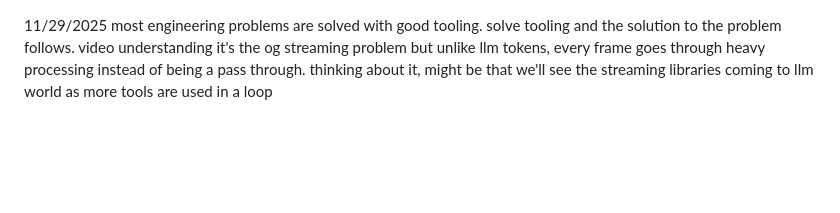
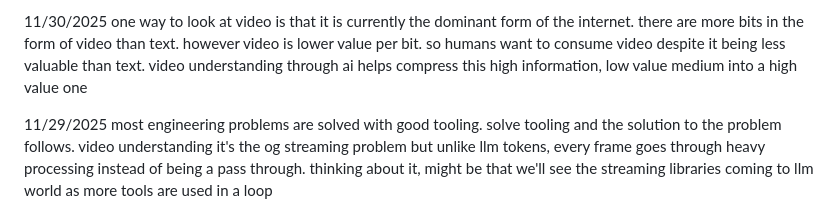
Before and after one commit to felgueres/birdseyeview, a Markdown page: worklog.md, the part around the change. Rendered like a GitHub page; blank space fills up the shorter version.

Commit message:
thoughts

```diff
--- a/worklog.md
+++ b/worklog.md
@@ -1,3 +1,9 @@
+11/30/2025 one way to look at video is that it is currently the dominant form of
+the internet. there are more bits in the form of video than text. however video
+is lower value per bit. so humans want to consume video despite it being less
+valuable than text. video understanding through ai helps compress this high
+information, low value medium into a high value one
+
 11/29/2025 most engineering problems are solved with good tooling. solve tooling
 and the solution to the problem follows. video understanding it's the og
 streaming problem but unlike llm tokens, every frame goes through heavy
```
